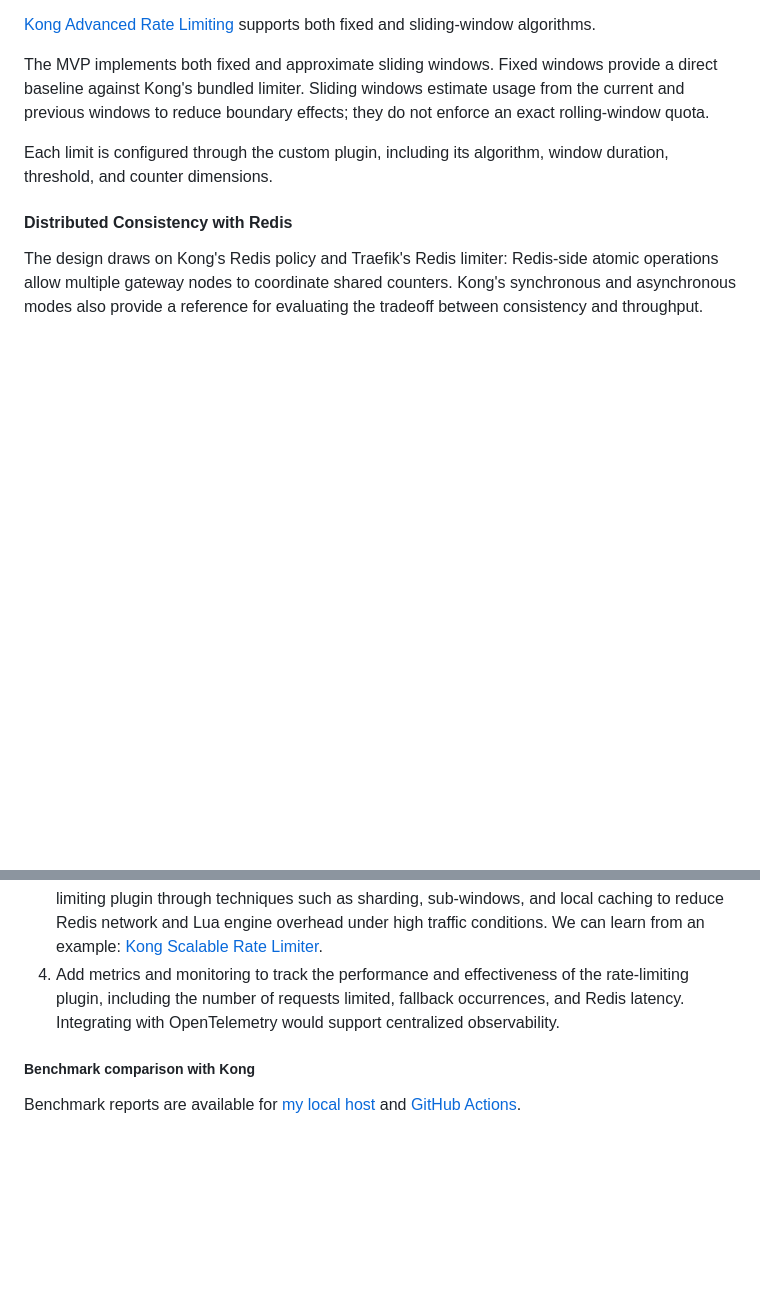
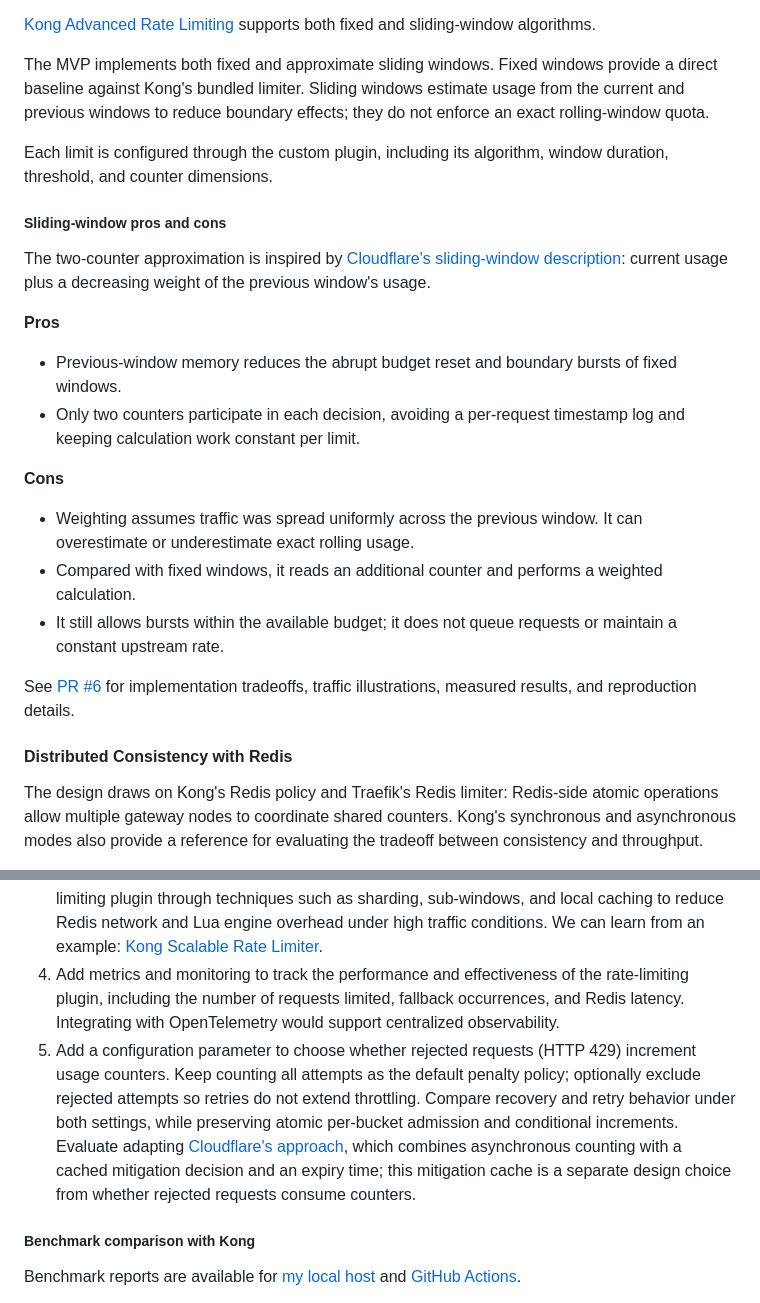
Before and after one commit to LindaSummer/kong-rate-limit-plugin, a Markdown page: README.md, 2 parts joined by grey strips. Rendered like a GitHub page; blank space fills up the shorter version.

Commit message:
chore(docs): explain sliding-window tradeoffs with traffic evidence (#6)

```diff
--- a/README.md
+++ b/README.md
@@ -102,6 +102,23 @@ The MVP implements both fixed and approximate sliding windows. Fixed windows pro
 
 Each limit is configured through the custom plugin, including its algorithm, window duration, threshold, and counter dimensions.
 
+##### Sliding-window pros and cons
+
+The two-counter approximation is inspired by [Cloudflare's sliding-window description](https://blog.cloudflare.com/counting-things-a-lot-of-different-things/#sliding-windows-to-the-rescue): current usage plus a decreasing weight of the previous window's usage.
+
+**Pros**
+
+- Previous-window memory reduces the abrupt budget reset and boundary bursts of fixed windows.
+- Only two counters participate in each decision, avoiding a per-request timestamp log and keeping calculation work constant per limit.
+
+**Cons**
+
+- Weighting assumes traffic was spread uniformly across the previous window. It can overestimate or underestimate exact rolling usage.
+- Compared with fixed windows, it reads an additional counter and performs a weighted calculation.
+- It still allows bursts within the available budget; it does not queue requests or maintain a constant upstream rate.
+
+See [PR #6](https://github.com/LindaSummer/kong-rate-limit-plugin/pull/6) for implementation tradeoffs, traffic illustrations, measured results, and reproduction details.
+
 #### Distributed Consistency with Redis
 
 The design draws on Kong's Redis policy and Traefik's Redis limiter: Redis-side atomic operations allow multiple gateway nodes to coordinate shared counters. Kong's synchronous and asynchronous modes also provide a reference for evaluating the tradeoff between consistency and throughput.
@@ -137,6 +154,7 @@ Redis errors alone do not make requests unavailable. Local enforcement can still
 3. If async optimization does not achieve the desired performance improvement, optimize the rate-limiting plugin through techniques such as sharding, sub-windows, and local caching to reduce Redis network and Lua engine overhead under high traffic conditions.
    We can learn from an example: [Kong Scalable Rate Limiter](https://dream11.github.io/kong-scalable-rate-limiter/).
 4. Add metrics and monitoring to track the performance and effectiveness of the rate-limiting plugin, including the number of requests limited, fallback occurrences, and Redis latency. Integrating with OpenTelemetry would support centralized observability.
+5. Add a configuration parameter to choose whether rejected requests (HTTP 429) increment usage counters. Keep counting all attempts as the default penalty policy; optionally exclude rejected attempts so retries do not extend throttling. Compare recovery and retry behavior under both settings, while preserving atomic per-bucket admission and conditional increments. Evaluate adapting [Cloudflare's approach](https://blog.cloudflare.com/counting-things-a-lot-of-different-things/#sliding-windows-to-the-rescue), which combines asynchronous counting with a cached mitigation decision and an expiry time; this mitigation cache is a separate design choice from whether rejected requests consume counters.
 
 ##### Benchmark comparison with Kong
 
```
Also changed, not shown: docs/images/retry-behavior.png (added), docs/images/window-tradeoffs.png (added), 7 other files.
